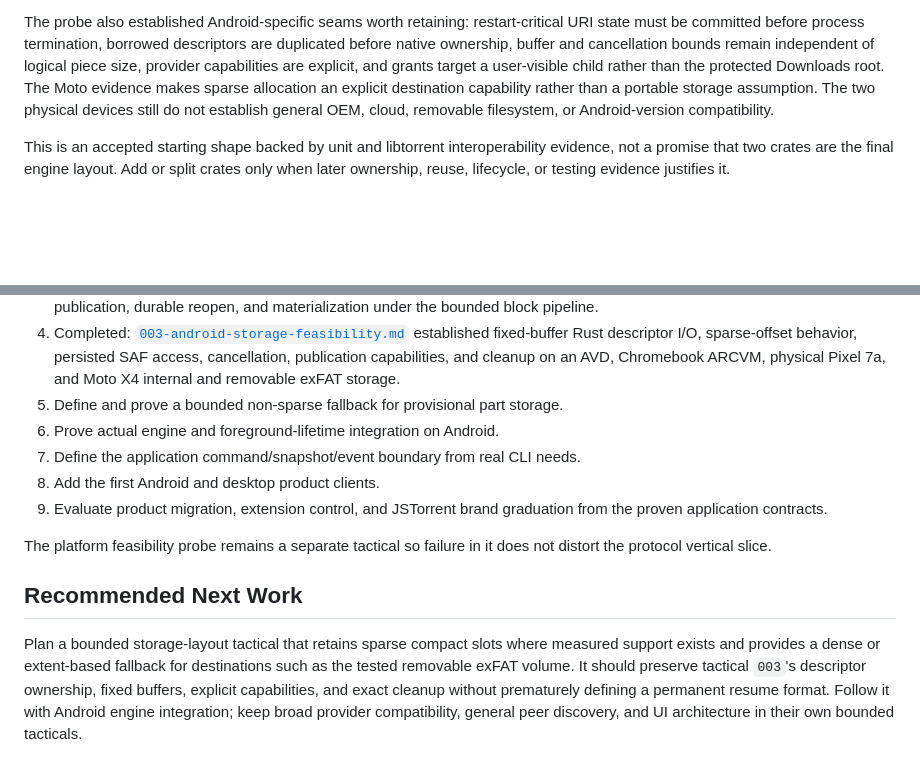
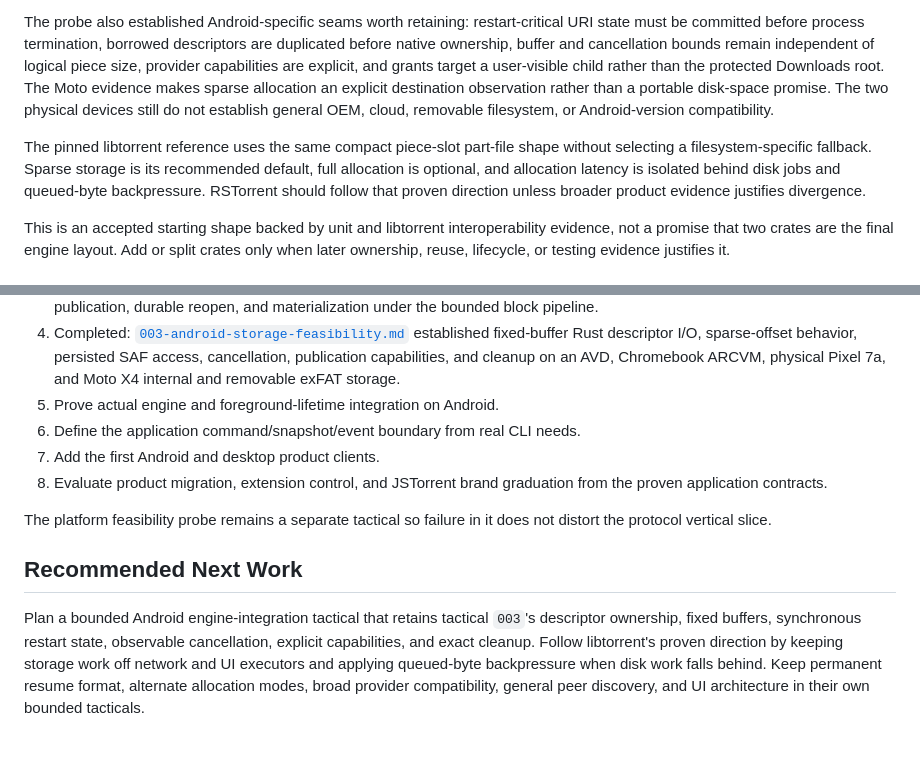
Before and after one commit to kzahel/rstorrent, a Markdown page: docs/topics/product-direction.md, 2 parts joined by grey strips. Rendered like a GitHub page; blank space fills up the shorter version.

```diff
--- a/docs/topics/product-direction.md
+++ b/docs/topics/product-direction.md
@@ -154,9 +154,15 @@ borrowed descriptors are duplicated before native ownership, buffer and
 cancellation bounds remain independent of logical piece size, provider
 capabilities are explicit, and grants target a user-visible child rather than
 the protected Downloads root. The Moto evidence makes sparse allocation an
-explicit destination capability rather than a portable storage assumption.
+explicit destination observation rather than a portable disk-space promise.
 The two physical devices still do not establish general OEM, cloud, removable
 filesystem, or Android-version compatibility.
+
+The pinned libtorrent reference uses the same compact piece-slot part-file
+shape without selecting a filesystem-specific fallback. Sparse storage is its
+recommended default, full allocation is optional, and allocation latency is
+isolated behind disk jobs and queued-byte backpressure. RSTorrent should follow
+that proven direction unless broader product evidence justifies divergence.
 
 This is an accepted starting shape backed by unit and libtorrent
 interoperability evidence, not a promise that two crates are the final engine
@@ -211,11 +217,10 @@ This is recommended direction beyond the accepted first slice:
    persisted SAF access, cancellation, publication capabilities, and cleanup
    on an AVD, Chromebook ARCVM, physical Pixel 7a, and Moto X4 internal and
    removable exFAT storage.
-5. Define and prove a bounded non-sparse fallback for provisional part storage.
-6. Prove actual engine and foreground-lifetime integration on Android.
-7. Define the application command/snapshot/event boundary from real CLI needs.
-8. Add the first Android and desktop product clients.
-9. Evaluate product migration, extension control, and JSTorrent brand
+5. Prove actual engine and foreground-lifetime integration on Android.
+6. Define the application command/snapshot/event boundary from real CLI needs.
+7. Add the first Android and desktop product clients.
+8. Evaluate product migration, extension control, and JSTorrent brand
    graduation from the proven application contracts.
 
 The platform feasibility probe remains a separate tactical so failure in it
@@ -223,10 +228,11 @@ does not distort the protocol vertical slice.
 
 ## Recommended Next Work
 
-Plan a bounded storage-layout tactical that retains sparse compact slots where
-measured support exists and provides a dense or extent-based fallback for
-destinations such as the tested removable exFAT volume. It should preserve
-tactical `003`'s descriptor ownership, fixed buffers, explicit capabilities,
-and exact cleanup without prematurely defining a permanent resume format.
-Follow it with Android engine integration; keep broad provider compatibility,
-general peer discovery, and UI architecture in their own bounded tacticals.
+Plan a bounded Android engine-integration tactical that retains tactical
+`003`'s descriptor ownership, fixed buffers, synchronous restart state,
+observable cancellation, explicit capabilities, and exact cleanup. Follow
+libtorrent's proven direction by keeping storage work off network and UI
+executors and applying queued-byte backpressure when disk work falls behind.
+Keep permanent resume format, alternate allocation modes, broad provider
+compatibility, general peer discovery, and UI architecture in their own
+bounded tacticals.
```
Also changed, not shown: DEVELOPMENT.md (+2 -2 lines), docs/tactical/003-android-storage-feasibility.md (+23 -13 lines).
